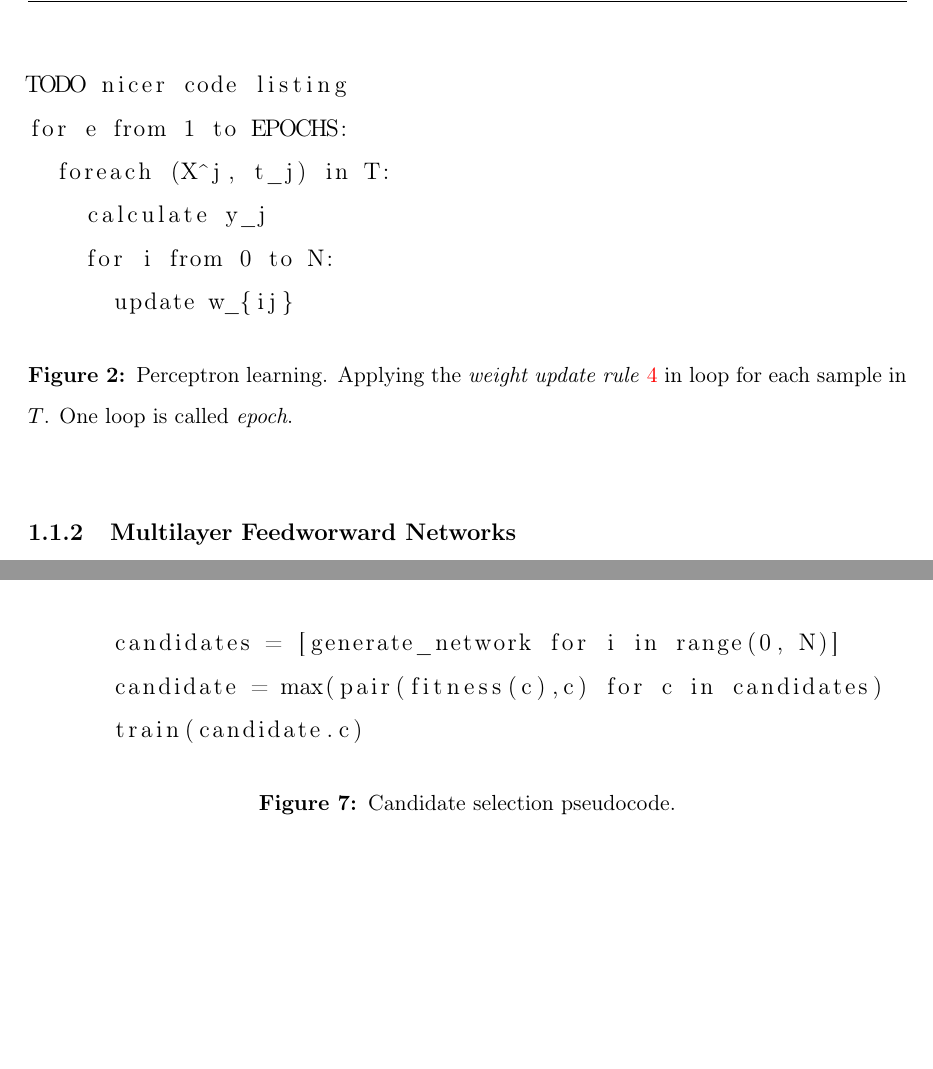
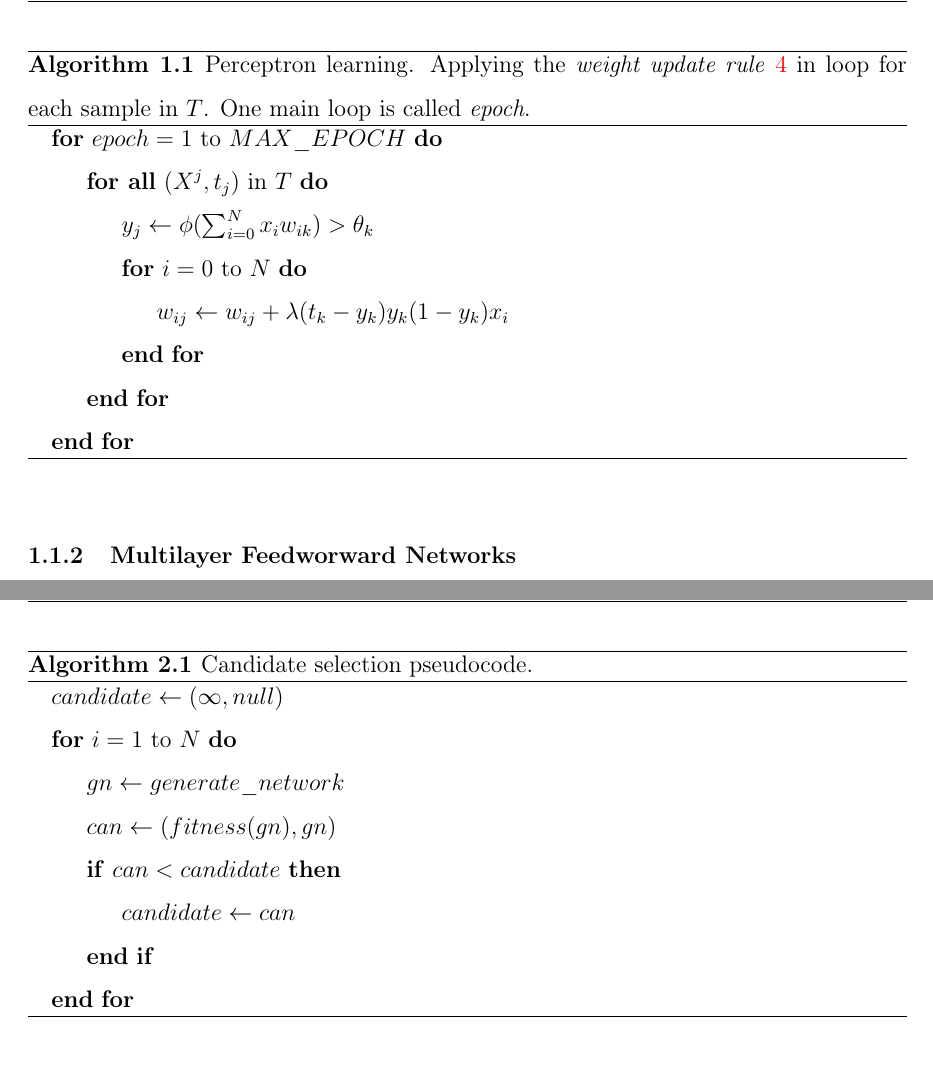
Before and after one commit to Petrzlen/master_thesis, a LaTeX document (text/main.tex, which reads text/sim-exp-candidates.tex, text/theory-perceptron.tex): two parts of pages 15 and 29 of 57 before the commit and two parts of pages 17 and 32 of 60 after it, joined at a grey line, cut at the place of the change, the shorter picture padded with empty space. Compiled offline with pdfLaTeX.

Commit message:
Implementing supervisors review for algorithm, perceptron

```diff
--- a/text/main.tex
+++ b/text/main.tex
@@ -30,7 +30,11 @@
 \usepackage{subfigure}
 \usepackage{float}
 \usepackage{longtable}
-\usepackage{listings}
+
+\usepackage[section]{algorithm}
+\usepackage[]{algorithmicx}
+\usepackage{algpseudocode}
+
 \usepackage{multicol}
 \usepackage{graphicx}
 \usepackage{pdfpages}
--- a/text/sim-exp-candidates.tex
+++ b/text/sim-exp-candidates.tex
@@ -4,10 +4,15 @@
 \paragraph{Introduction.}
 The \emph{candidate selection} model was used to test and prove if some particular network \emph{features}~(\ref{sec:our-candidates-features}) have an impact to the overall network performance. Only difference between standard BAL~(\ref{sec:models-bal}) is that before the training phase $N$ networks are randomly generated from which a \emph{best candidate network} is selected based on \emph{feature function} defined as $F: \mbox{network} \mapsto \mathbb{R}$. The feature function was trained on a \emph{feature dataset} containing inficidual features and a binary label \emph{success}. The dataset was generated by running standard BAL, measuring features before the run and adding the success label after the training. The notion of most important features was used to design other models which reinforced these features, e.g. TLR for the $dist_{\mbox{hid}}^{FB}$ feature. TODO fitness (in triangle, h dist bothward)
 
-\begin{figure}[H]
-    \begin{lstlisting}
-      candidates = [generate_network for i in range(0, N)]
-      candidate = max(pair(fitness(c),c) for c in candidates)
-      train(candidate.c)
-    \end{lstlisting}
+\begin{algorithm}[H]
+%  \KwData{$candidates$ }
+  \begin{algorithmic}
+    \State $candidate \gets (\infty, null)$
+    \For{$i = 1$ to $N$}
+      \State $gn \gets generate\_network$
+      \State $can \gets (fitness(gn), gn)$
+      \If{$can < candidate$}
+        \State $candidate \gets can$
+      \EndIf
+    \EndFor
   \caption{Candidate selection pseudocode.}
--- a/text/theory-perceptron.tex
+++ b/text/theory-perceptron.tex
@@ -51,16 +51,17 @@ which gives us the \emph{update rule} written as:
 where $\lambda$ is the \emph{learning rate}.
 
 Using the learning rule \ref{eq:perceptron-learning-rule} and the following \emph{training} process the perceptron is able to \emph{learn}:
-\begin{figure}[H]
-  \centering
-\begin{lstlisting}
-TODO nicer code listing
-for e from 1 to EPOCHS:
-  foreach (X^j, t_j) in T:
-    calculate y_j
-    for i from 0 to N:
-      update w_{ij}
-\end{lstlisting}
-  \caption{Perceptron learning. Applying the \emph{weight update rule}~\ref{eq:perceptron-learning-rule} in loop for each sample in $T$. One loop is called \emph{epoch}.}
-  \label{fig:perceptron-learning}
-\end{figure}
+\begin{algorithm}[H]
+  \begin{algorithmic}
+    \For{$epoch = 1$ to $MAX\_EPOCH$}
+      \ForAll{$(X^j, t_j)$ in $T$}
+        \State $y_j \gets \phi(\sum_{i=0}^N x_iw_{ik}) > \theta_k$
+        \For{$i=0$ to $N$}
+          \State $w_{ij} \gets w_{ij} + \lambda (t_k - y_k)y_k(1 - y_k)x_i$
+        \EndFor
+      \EndFor
+    \EndFor
+  \end{algorithmic}
+  \caption{Perceptron learning. Applying the \emph{weight update rule}~\ref{eq:perceptron-learning-rule} in loop for each sample in $T$. One main loop is called \emph{epoch}.}
+  \label{alg:perceptron-learning}
+\end{algorithm}
```
Also changed, not shown: text/sim-data.tex (+2 -2 lines), text/theory.tex (+0 -2 lines), text/main.tex (5 more changed lines), text/sim-exp-candidates.tex (5 more changed lines), text/theory-perceptron.tex (14 more changed lines).
